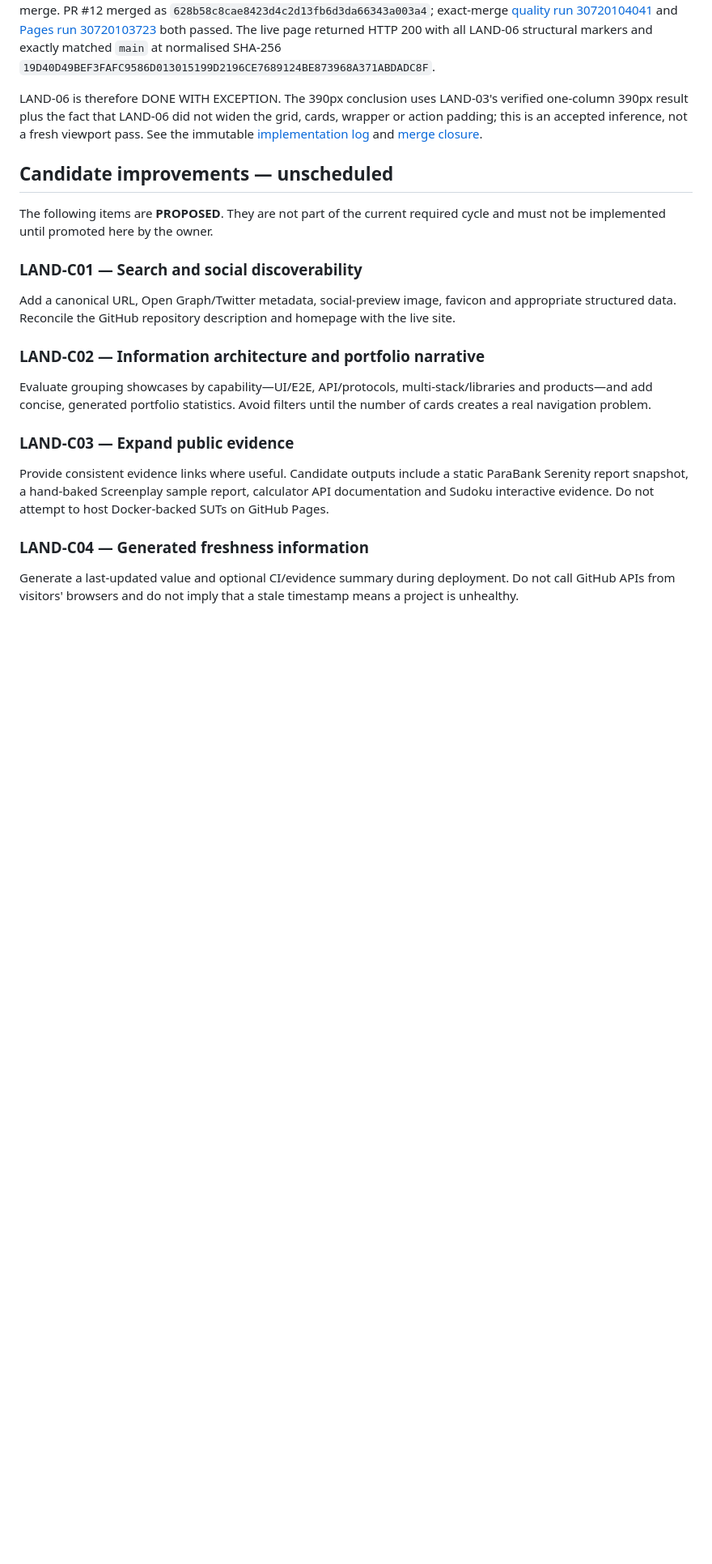
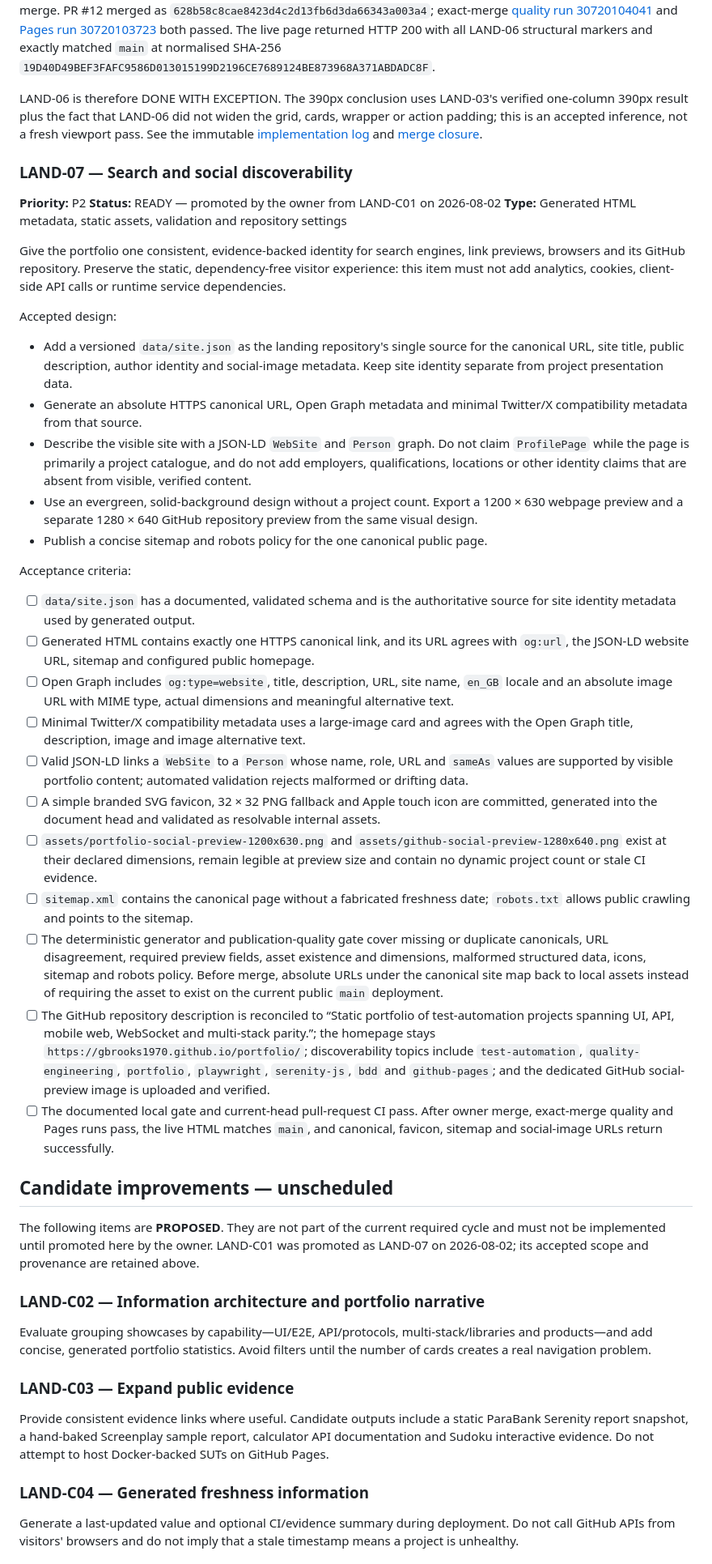
Before and after one commit to GBrooks1970/portfolio, a Markdown page: docs/backlog.md, the part around one of its changes. Shown at 81% size. GitHub-like rendering; blank space fills up the shorter version.

Commit message:
Promote LAND-07 discoverability work

```diff
--- a/docs/backlog.md
+++ b/docs/backlog.md
@@ -330,15 +331,69 @@ this is an accepted inference, not a fresh viewport pass. See the immutable
 [implementation log](implementation-logs/2026-08-01_land-06-navigation-accessibility.md) and
 [merge closure](implementation-logs/2026-08-01_land-06-merge-closure.md).
 
+### LAND-07 — Search and social discoverability
+
+**Priority:** P2
+**Status:** READY — promoted by the owner from LAND-C01 on 2026-08-02
+**Type:** Generated HTML metadata, static assets, validation and repository settings
+
+Give the portfolio one consistent, evidence-backed identity for search engines, link previews,
+browsers and its GitHub repository. Preserve the static, dependency-free visitor experience: this
+item must not add analytics, cookies, client-side API calls or runtime service dependencies.
+
+Accepted design:
+
+- Add a versioned `data/site.json` as the landing repository's single source for the canonical URL,
+  site title, public description, author identity and social-image metadata. Keep site identity
+  separate from project presentation data.
+- Generate an absolute HTTPS canonical URL, Open Graph metadata and minimal Twitter/X compatibility
+  metadata from that source.
+- Describe the visible site with a JSON-LD `WebSite` and `Person` graph. Do not claim `ProfilePage`
+  while the page is primarily a project catalogue, and do not add employers, qualifications,
+  locations or other identity claims that are absent from visible, verified content.
+- Use an evergreen, solid-background design without a project count. Export a 1200 × 630 webpage
+  preview and a separate 1280 × 640 GitHub repository preview from the same visual design.
+- Publish a concise sitemap and robots policy for the one canonical public page.
+
+Acceptance criteria:
+
+- [ ] `data/site.json` has a documented, validated schema and is the authoritative source for site
+      identity metadata used by generated output.
+- [ ] Generated HTML contains exactly one HTTPS canonical link, and its URL agrees with `og:url`,
+      the JSON-LD website URL, sitemap and configured public homepage.
+- [ ] Open Graph includes `og:type=website`, title, description, URL, site name, `en_GB` locale and
+      an absolute image URL with MIME type, actual dimensions and meaningful alternative text.
+- [ ] Minimal Twitter/X compatibility metadata uses a large-image card and agrees with the Open
+      Graph title, description, image and image alternative text.
+- [ ] Valid JSON-LD links a `WebSite` to a `Person` whose name, role, URL and `sameAs` values are
+      supported by visible portfolio content; automated validation rejects malformed or drifting
+      data.
+- [ ] A simple branded SVG favicon, 32 × 32 PNG fallback and Apple touch icon are committed,
+      generated into the document head and validated as resolvable internal assets.
+- [ ] `assets/portfolio-social-preview-1200x630.png` and
+      `assets/github-social-preview-1280x640.png` exist at their declared dimensions, remain legible
+      at preview size and contain no dynamic project count or stale CI evidence.
+- [ ] `sitemap.xml` contains the canonical page without a fabricated freshness date; `robots.txt`
+      allows public crawling and points to the sitemap.
+- [ ] The deterministic generator and publication-quality gate cover missing or duplicate
+      canonicals, URL disagreement, required preview fields, asset existence and dimensions,
+      malformed structured data, icons, sitemap and robots policy. Before merge, absolute URLs
+      under the canonical site map back to local assets instead of requiring the asset to exist on
+      the current public `main` deployment.
+- [ ] The GitHub repository description is reconciled to “Static portfolio of test-automation
+      projects spanning UI, API, mobile web, WebSocket and multi-stack parity.”; the homepage stays
+      `https://gbrooks1970.github.io/portfolio/`; discoverability topics include
+      `test-automation`, `quality-engineering`, `portfolio`, `playwright`, `serenity-js`, `bdd` and
+      `github-pages`; and the dedicated GitHub social-preview image is uploaded and verified.
+- [ ] The documented local gate and current-head pull-request CI pass. After owner merge, exact-merge
+      quality and Pages runs pass, the live HTML matches `main`, and canonical, favicon, sitemap and
+      social-image URLs return successfully.
+
 ## Candidate improvements — unscheduled
 
 The following items are **PROPOSED**. They are not part of the current required cycle and must not be
-implemented until promoted here by the owner.
-
-### LAND-C01 — Search and social discoverability
-
-Add a canonical URL, Open Graph/Twitter metadata, social-preview image, favicon and appropriate
-structured data. Reconcile the GitHub repository description and homepage with the live site.
+implemented until promoted here by the owner. LAND-C01 was promoted as LAND-07 on 2026-08-02; its
+accepted scope and provenance are retained above.
 
 ### LAND-C02 — Information architecture and portfolio narrative
 
```
Also changed, not shown: other parts of docs/backlog.md (+5 -3 lines).
